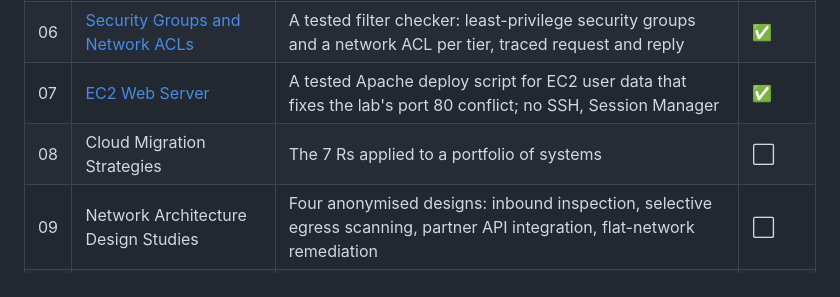
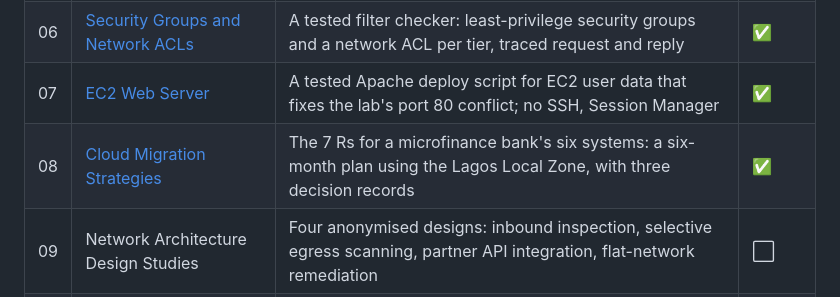
Before and after one commit to ooseni/TESA-Cloud-Engineering, a Markdown page: README.md, the part around the change. GitHub-like rendering.

```diff
--- a/README.md
+++ b/README.md
@@ -34,7 +34,7 @@ This is not an archive of submissions. Each module takes something I did during
 | 05 | [Route Tables and Routing](05-route-tables/) | A tested routing checker that traces connections hop by hop and audits a bank VPC for ten routing faults | ✅ |
 | 06 | [Security Groups and Network ACLs](06-security-groups-nacls/) | A tested filter checker: least-privilege security groups and a network ACL per tier, traced request and reply | ✅ |
 | 07 | [EC2 Web Server](07-ec2-web-server/) | A tested Apache deploy script for EC2 user data that fixes the lab's port 80 conflict; no SSH, Session Manager | ✅ |
-| 08 | Cloud Migration Strategies | The 7 Rs applied to a portfolio of systems | ⬜ |
+| 08 | [Cloud Migration Strategies](08-cloud-migration-strategies/) | The 7 Rs for a microfinance bank's six systems: a six-month plan using the Lagos Local Zone, with three decision records | ✅ |
 | 09 | Network Architecture Design Studies | Four anonymised designs: inbound inspection, selective egress scanning, partner API integration, flat-network remediation | ⬜ |
 | 10 | S3 Static Website | Console lab rebuilt in Terraform as a private bucket behind CloudFront with HTTPS | ⬜ |
 | 11 | RDS for SQL Server | Private database, lab vs production hardening, SQL tested in CI | ⬜ |
```
Also changed, not shown: 08-cloud-migration-strategies/README.md (added, +142 -0 lines).
